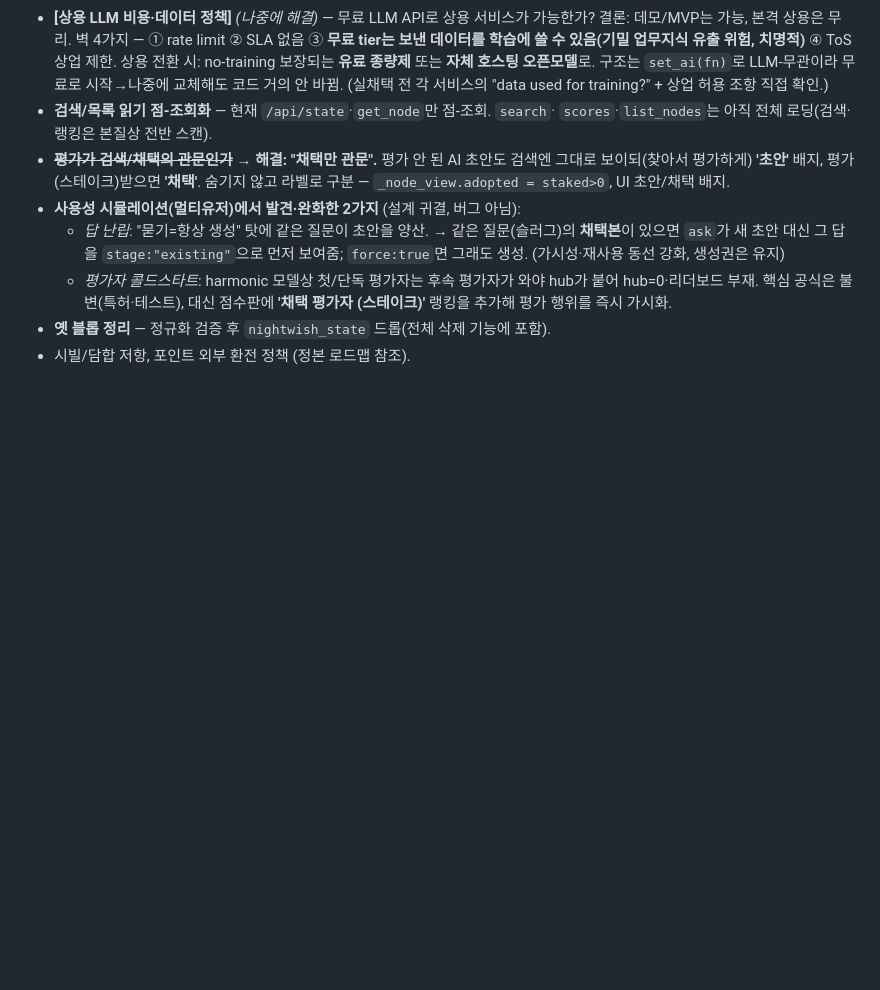
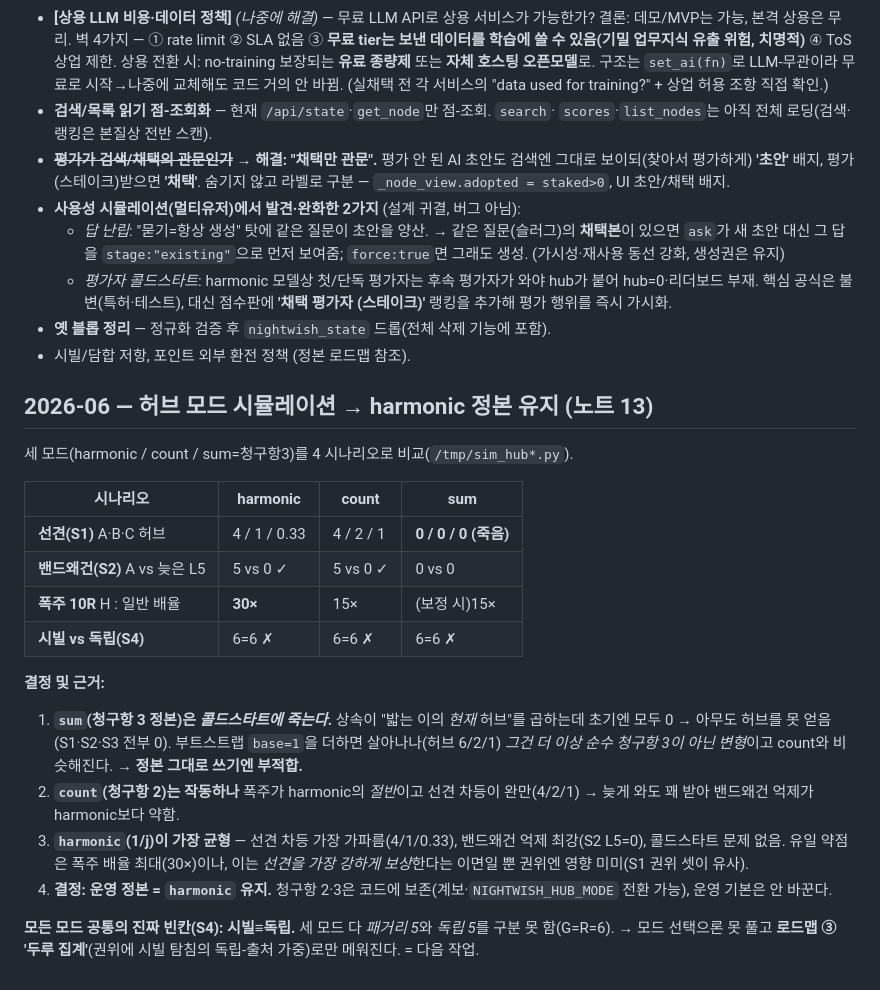
Before and after one commit to wilcoco/CAMS-KnowledgeNet, a Markdown page: docs/design/03-decisions-log.md, the part around the change. GitHub-like rendering; blank space fills up the shorter version.

Commit message:
허브 모드 시뮬레이션 → harmonic 정본 확정 (결정로그·노트 13)
세 모드 4시나리오 비교: sum(청구항3)은 콜드스타트에 허브 0으로 죽음(상속할 현재
허브가 초기엔 0), count는 밴드왜건 억제 약함(선견 차등 완만). harmonic이 선견
차등·밴드왜건 억제·콜드스타트 균형 최선 → 운영 정본 유지(청구항 2·3은 코드 보존,
NIGHTWISH_HUB_MODE 전환 가능). 공통 빈칸: 세 모드 다 시빌≡독립 못 구분 → 모드가
아니라 로드맵 ③ 두루 집계로 해결. 결정로그·노트13 갱신.

https://claude.ai/code/session_016kBX3PPtGJ2oZT5cBGsfK1

```diff
--- a/docs/design/03-decisions-log.md
+++ b/docs/design/03-decisions-log.md
@@ -67,3 +67,31 @@
     (스테이크)'** 랭킹을 추가해 평가 행위를 즉시 가시화.
 - **옛 블롭 정리** — 정규화 검증 후 `nightwish_state` 드롭(전체 삭제 기능에 포함).
 - 시빌/담합 저항, 포인트 외부 환전 정책 (정본 로드맵 참조).
+
+## 2026-06 — 허브 모드 시뮬레이션 → **harmonic 정본 유지** (노트 13)
+
+세 모드(harmonic / count / sum=청구항3)를 4 시나리오로 비교(`/tmp/sim_hub*.py`).
+
+| 시나리오 | harmonic | count | sum |
+|---|---|---|---|
+| **선견(S1)** A·B·C 허브 | 4 / 1 / 0.33 | 4 / 2 / 1 | **0 / 0 / 0 (죽음)** |
+| **밴드왜건(S2)** A vs 늦은 L5 | 5 vs 0 ✓ | 5 vs 0 ✓ | 0 vs 0 |
+| **폭주 10R** H : 일반 배율 | **30×** | 15× | (보정 시)15× |
+| **시빌 vs 독립(S4)** | 6=6 ✗ | 6=6 ✗ | 6=6 ✗ |
+
+**결정 및 근거:**
+1. **`sum`(청구항 3 정본)은 *콜드스타트에 죽는다*.** 상속이 "밟는 이의 *현재* 허브"를
+   곱하는데 초기엔 모두 0 → 아무도 허브를 못 얻음(S1·S2·S3 전부 0). 부트스트랩
+   `base=1`을 더하면 살아나나(허브 6/2/1) *그건 더 이상 순수 청구항 3이 아닌 변형*이고
+   count와 비슷해진다. → **정본 그대로 쓰기엔 부적합.**
+2. **`count`(청구항 2)는 작동하나** 폭주가 harmonic의 *절반*이고 선견 차등이 완만(4/2/1)
+   → 늦게 와도 꽤 받아 밴드왜건 억제가 harmonic보다 약함.
+3. **`harmonic`(1/j)이 가장 균형** — 선견 차등 가장 가파름(4/1/0.33), 밴드왜건 억제
+   최강(S2 L5=0), 콜드스타트 문제 없음. 유일 약점은 폭주 배율 최대(30×)이나, 이는
+   *선견을 가장 강하게 보상*한다는 이면일 뿐 권위엔 영향 미미(S1 권위 셋이 유사).
+4. **결정: 운영 정본 = `harmonic` 유지.** 청구항 2·3은 코드에 보존(계보·`NIGHTWISH_HUB_MODE`
+   전환 가능), 운영 기본은 안 바꾼다.
+
+**모든 모드 공통의 진짜 빈칸(S4): 시빌≡독립.** 세 모드 다 *패거리 5*와 *독립 5*를 구분
+못 함(G=R=6). → 모드 선택으론 못 풀고 **로드맵 ③ '두루 집계'**(권위에 시빌 탐침의
+독립-출처 가중)로만 메워진다. = 다음 작업.
```
Also changed, not shown: docs/design/13-footprint-economy.md (+3 -1 lines).
